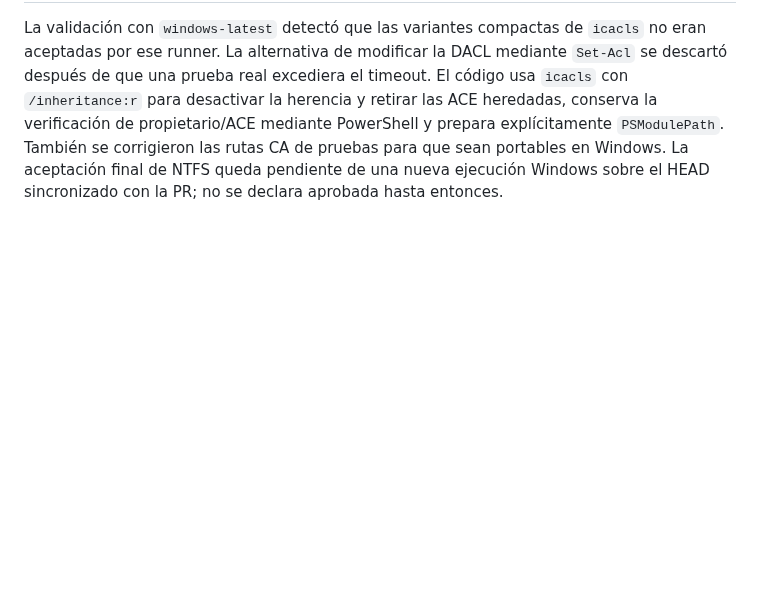
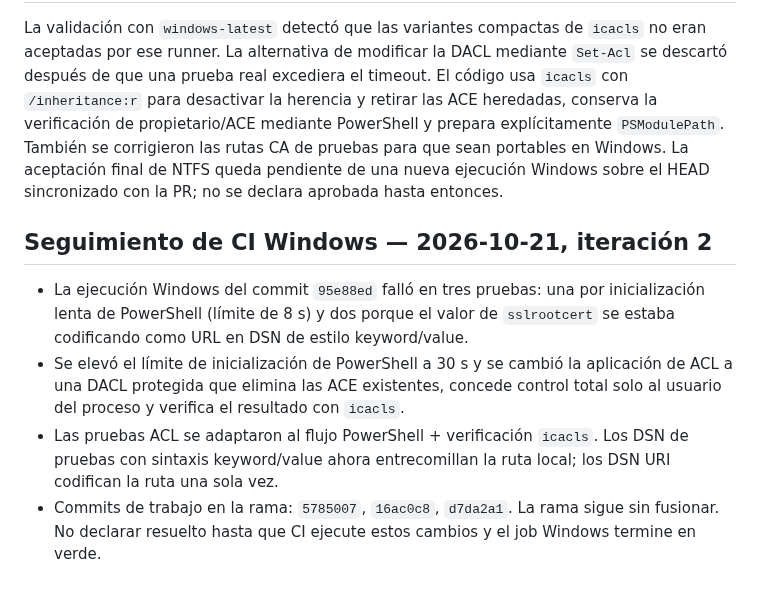
Before and after one commit to D3ckardCain/Geelark-IA, a Markdown page: docs/REGISTRO_AUDITORIA_SEGURIDAD_MASTER_2026-10-21.md, the part around the change. Drawn GitHub-style; blank space fills up the shorter version.

Commit message:
docs(security): record second Windows ACL test iteration

```diff
--- a/docs/REGISTRO_AUDITORIA_SEGURIDAD_MASTER_2026-10-21.md
+++ b/docs/REGISTRO_AUDITORIA_SEGURIDAD_MASTER_2026-10-21.md
@@ -65,3 +65,11 @@ Los commits, resultados CI, errores detectados durante las iteraciones y sus cor
 ## Incidencia detectada en la primera ejecución Windows real — 2026-10-21
 
 La validación con `windows-latest` detectó que las variantes compactas de `icacls` no eran aceptadas por ese runner. La alternativa de modificar la DACL mediante `Set-Acl` se descartó después de que una prueba real excediera el timeout. El código usa `icacls` con `/inheritance:r` para desactivar la herencia y retirar las ACE heredadas, conserva la verificación de propietario/ACE mediante PowerShell y prepara explícitamente `PSModulePath`. También se corrigieron las rutas CA de pruebas para que sean portables en Windows. La aceptación final de NTFS queda pendiente de una nueva ejecución Windows sobre el HEAD sincronizado con la PR; no se declara aprobada hasta entonces.
+
+
+## Seguimiento de CI Windows — 2026-10-21, iteración 2
+
+- La ejecución Windows del commit `95e88ed` falló en tres pruebas: una por inicialización lenta de PowerShell (límite de 8 s) y dos porque el valor de `sslrootcert` se estaba codificando como URL en DSN de estilo keyword/value.
+- Se elevó el límite de inicialización de PowerShell a 30 s y se cambió la aplicación de ACL a una DACL protegida que elimina las ACE existentes, concede control total solo al usuario del proceso y verifica el resultado con `icacls`.
+- Las pruebas ACL se adaptaron al flujo PowerShell + verificación `icacls`. Los DSN de pruebas con sintaxis keyword/value ahora entrecomillan la ruta local; los DSN URI codifican la ruta una sola vez.
+- Commits de trabajo en la rama: `5785007`, `16ac0c8`, `d7da2a1`. La rama sigue sin fusionar. No declarar resuelto hasta que CI ejecute estos cambios y el job Windows termine en verde.
```
